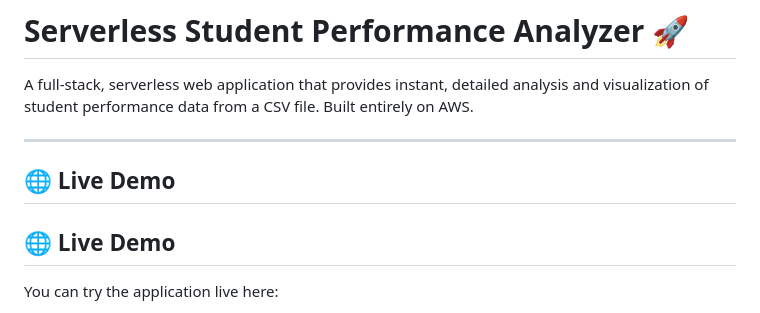
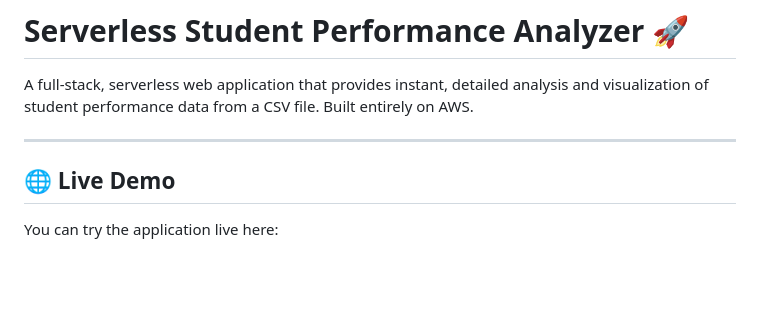
Before and after one commit to HarshRajj/student-performance-analyzer, a Markdown page: README.md, the part around the change. Drawn GitHub-style; blank space fills up the shorter version.

```diff
--- a/README.md
+++ b/README.md
@@ -3,8 +3,6 @@
 A full-stack, serverless web application that provides instant, detailed analysis and visualization of student performance data from a CSV file. Built entirely on AWS.
 
 ---
-
-## 🌐 Live Demo
 
 ## 🌐 Live Demo
 
```
